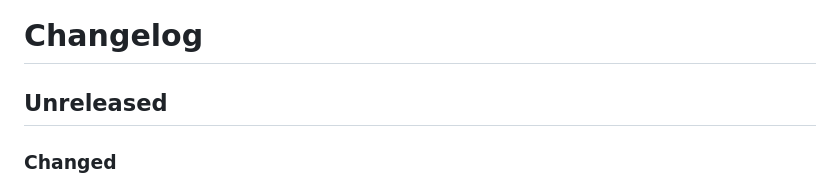
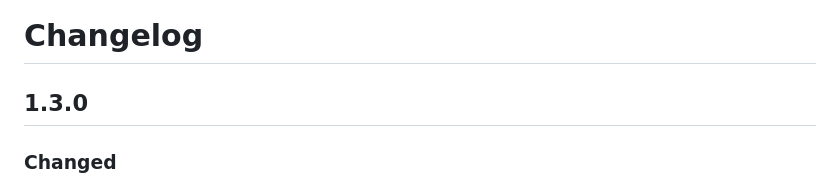
Before and after one commit to airiclenz/llama-launcher, a Markdown page: CHANGELOG.md, the part around the change. Rendered like a GitHub page.

Commit message:
Group unreleased changelog entries under 1.3.0

```diff
--- a/CHANGELOG.md
+++ b/CHANGELOG.md
@@ -1,6 +1,6 @@
 # Changelog
 
-## Unreleased
+## 1.3.0
 
 ### Changed
 
```
